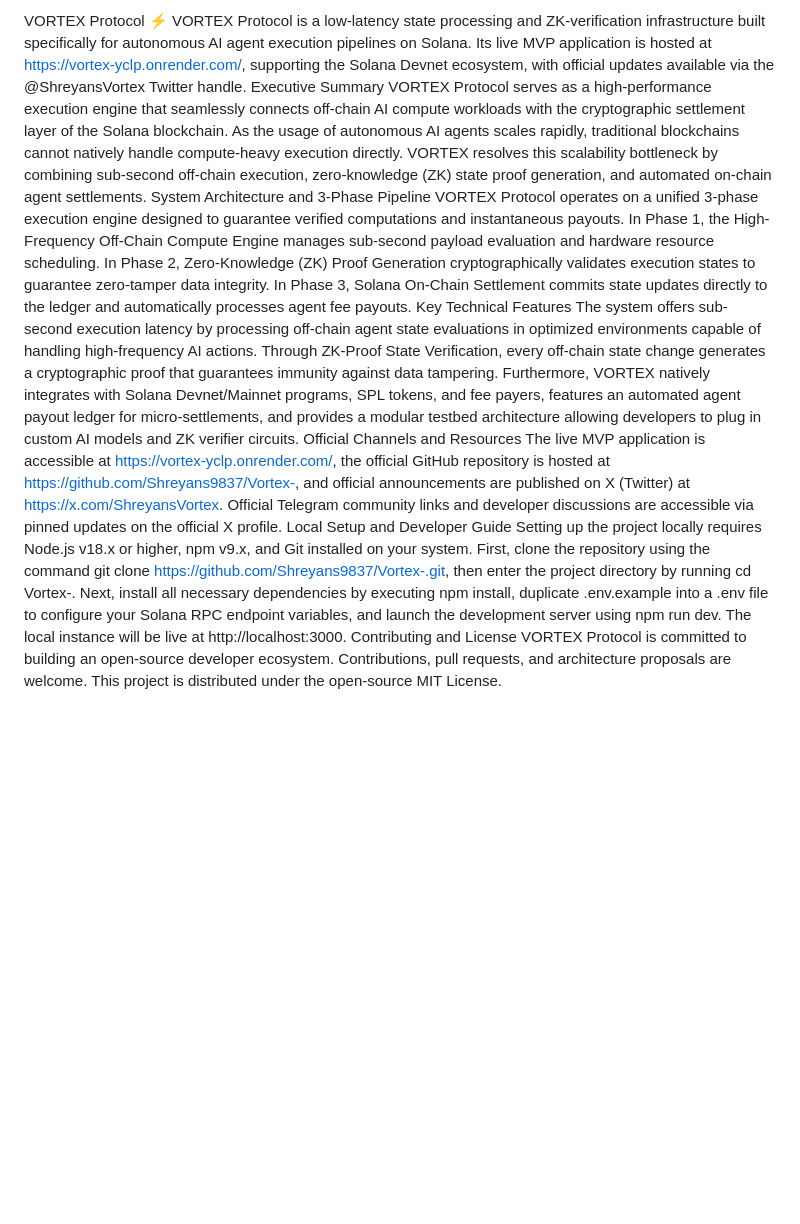
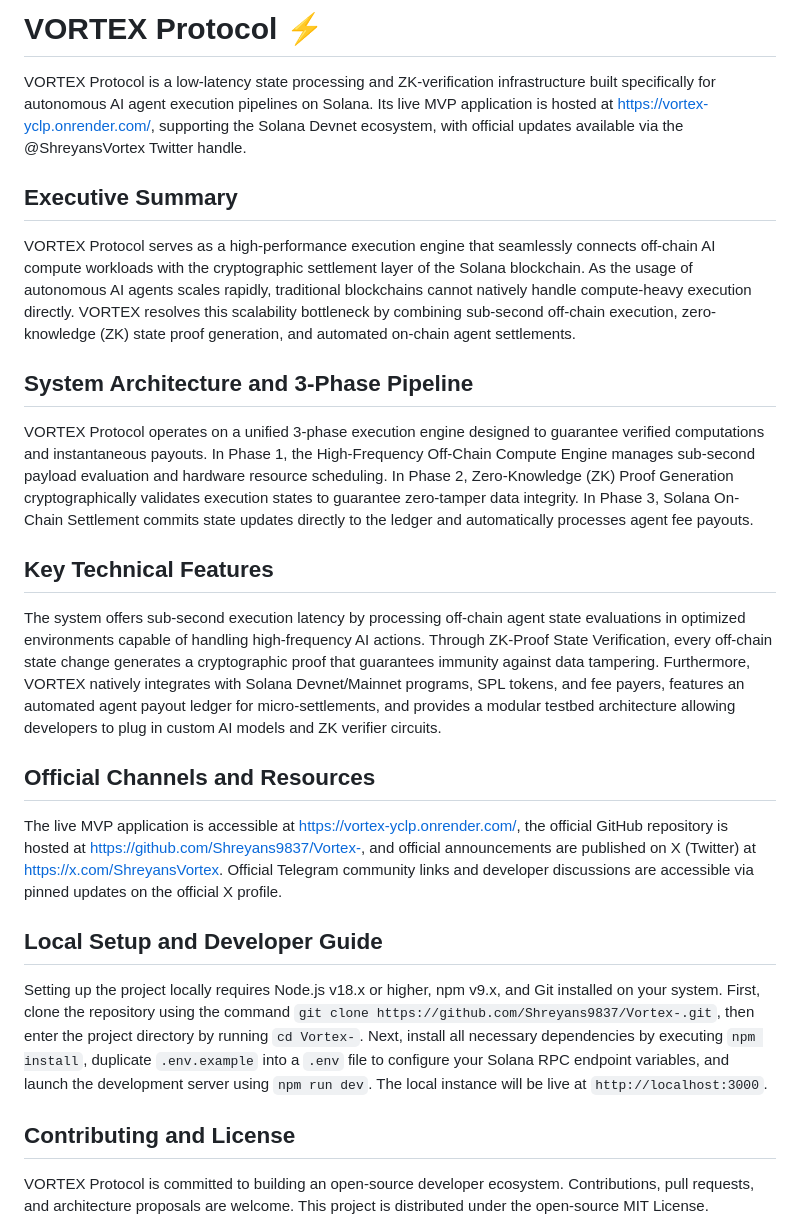
Before and after one commit to Shreyans9837/Vortex-, a Markdown page: README.md, the part around the change. Drawn GitHub-style; blank space fills up the shorter version.

Commit message:
README
 README.md

```diff
--- a/README.md
+++ b/README.md
@@ -1,14 +1,28 @@
-VORTEX Protocol ⚡
+
+# VORTEX Protocol ⚡
+
 VORTEX Protocol is a low-latency state processing and ZK-verification infrastructure built specifically for autonomous AI agent execution pipelines on Solana. Its live MVP application is hosted at https://vortex-yclp.onrender.com/, supporting the Solana Devnet ecosystem, with official updates available via the @ShreyansVortex Twitter handle.
-Executive Summary
+
+## Executive Summary
+
 VORTEX Protocol serves as a high-performance execution engine that seamlessly connects off-chain AI compute workloads with the cryptographic settlement layer of the Solana blockchain. As the usage of autonomous AI agents scales rapidly, traditional blockchains cannot natively handle compute-heavy execution directly. VORTEX resolves this scalability bottleneck by combining sub-second off-chain execution, zero-knowledge (ZK) state proof generation, and automated on-chain agent settlements.
-System Architecture and 3-Phase Pipeline
+
+## System Architecture and 3-Phase Pipeline
+
 VORTEX Protocol operates on a unified 3-phase execution engine designed to guarantee verified computations and instantaneous payouts. In Phase 1, the High-Frequency Off-Chain Compute Engine manages sub-second payload evaluation and hardware resource scheduling. In Phase 2, Zero-Knowledge (ZK) Proof Generation cryptographically validates execution states to guarantee zero-tamper data integrity. In Phase 3, Solana On-Chain Settlement commits state updates directly to the ledger and automatically processes agent fee payouts.
-Key Technical Features
+
+## Key Technical Features
+
 The system offers sub-second execution latency by processing off-chain agent state evaluations in optimized environments capable of handling high-frequency AI actions. Through ZK-Proof State Verification, every off-chain state change generates a cryptographic proof that guarantees immunity against data tampering. Furthermore, VORTEX natively integrates with Solana Devnet/Mainnet programs, SPL tokens, and fee payers, features an automated agent payout ledger for micro-settlements, and provides a modular testbed architecture allowing developers to plug in custom AI models and ZK verifier circuits.
-Official Channels and Resources
+
+## Official Channels and Resources
+
 The live MVP application is accessible at https://vortex-yclp.onrender.com/, the official GitHub repository is hosted at https://github.com/Shreyans9837/Vortex-, and official announcements are published on X (Twitter) at https://x.com/ShreyansVortex. Official Telegram community links and developer discussions are accessible via pinned updates on the official X profile.
-Local Setup and Developer Guide
-Setting up the project locally requires Node.js v18.x or higher, npm v9.x, and Git installed on your system. First, clone the repository using the command git clone [https://github.com/Shreyans9837/Vortex-.git](https://github.com/Shreyans9837/Vortex-.git), then enter the project directory by running cd Vortex-. Next, install all necessary dependencies by executing npm install, duplicate .env.example into a .env file to configure your Solana RPC endpoint variables, and launch the development server using npm run dev. The local instance will be live at http://localhost:3000.
-Contributing and License
+
+## Local Setup and Developer Guide
+
+Setting up the project locally requires Node.js v18.x or higher, npm v9.x, and Git installed on your system. First, clone the repository using the command `git clone https://github.com/Shreyans9837/Vortex-.git`, then enter the project directory by running `cd Vortex-`. Next, install all necessary dependencies by executing `npm install`, duplicate `.env.example` into a `.env` file to configure your Solana RPC endpoint variables, and launch the development server using `npm run dev`. The local instance will be live at `http://localhost:3000`.
+
+## Contributing and License
+
 VORTEX Protocol is committed to building an open-source developer ecosystem. Contributions, pull requests, and architecture proposals are welcome. This project is distributed under the open-source MIT License.
```
